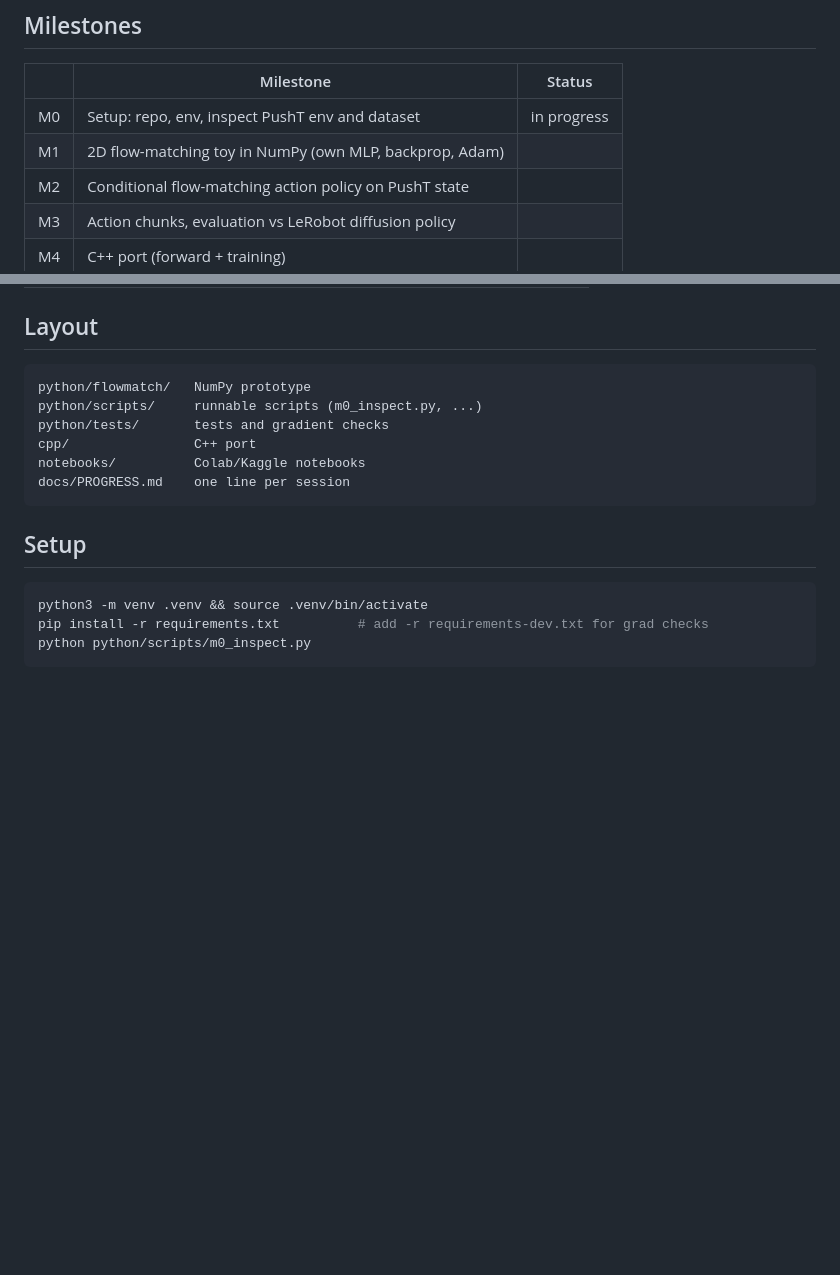
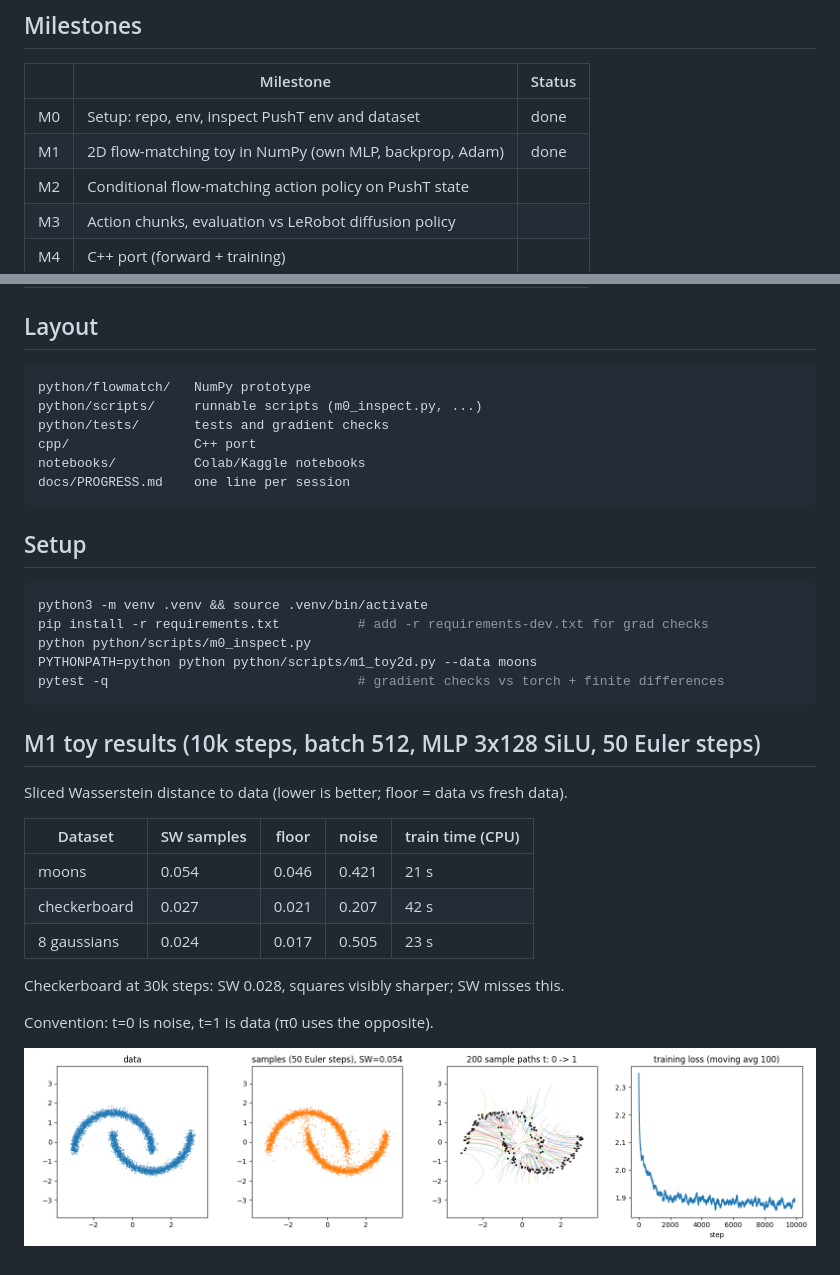
Before and after one commit to kaarima/flowpolicy-from-scratch, a Markdown page: README.md, 2 parts joined by grey strips. GitHub-like rendering; pictures changed too: docs/media/m1_moons.png (added); blank space fills up the shorter version.

Commit message:
feat: M1 2D flow-matching toy in NumPy

````diff
--- a/README.md
+++ b/README.md
@@ -7,8 +7,8 @@ LeRobot's diffusion policy, then deployed on a real arm. PyTorch is used only fo
 ## Milestones
 | | Milestone | Status |
 |---|---|---|
-| M0 | Setup: repo, env, inspect PushT env and dataset | in progress |
-| M1 | 2D flow-matching toy in NumPy (own MLP, backprop, Adam) | |
+| M0 | Setup: repo, env, inspect PushT env and dataset | done |
+| M1 | 2D flow-matching toy in NumPy (own MLP, backprop, Adam) | done |
 | M2 | Conditional flow-matching action policy on PushT state | |
 | M3 | Action chunks, evaluation vs LeRobot diffusion policy | |
 | M4 | C++ port (forward + training) | |
@@ -37,4 +37,21 @@ docs/PROGRESS.md    one line per session
 python3 -m venv .venv && source .venv/bin/activate
 pip install -r requirements.txt          # add -r requirements-dev.txt for grad checks
 python python/scripts/m0_inspect.py
+PYTHONPATH=python python python/scripts/m1_toy2d.py --data moons
+pytest -q                                # gradient checks vs torch + finite differences
 ```
+
+## M1 toy results (10k steps, batch 512, MLP 3x128 SiLU, 50 Euler steps)
+Sliced Wasserstein distance to data (lower is better; floor = data vs fresh data).
+
+| Dataset | SW samples | floor | noise | train time (CPU) |
+|---|---|---|---|---|
+| moons | 0.054 | 0.046 | 0.421 | 21 s |
+| checkerboard | 0.027 | 0.021 | 0.207 | 42 s |
+| 8 gaussians | 0.024 | 0.017 | 0.505 | 23 s |
+
+Checkerboard at 30k steps: SW 0.028, squares visibly sharper; SW misses this.
+
+Convention: t=0 is noise, t=1 is data (π0 uses the opposite).
+
+![moons](docs/media/m1_moons.png)
````
Also changed, not shown: docs/PROGRESS.md (+1 -0 lines), docs/media/m1_8gaussians.gif (added), docs/media/m1_8gaussians.png (added), docs/media/m1_checkerboard.gif (added), docs/media/m1_checkerboard.png (added), docs/media/m1_moons.gif (added), 7 other files.
